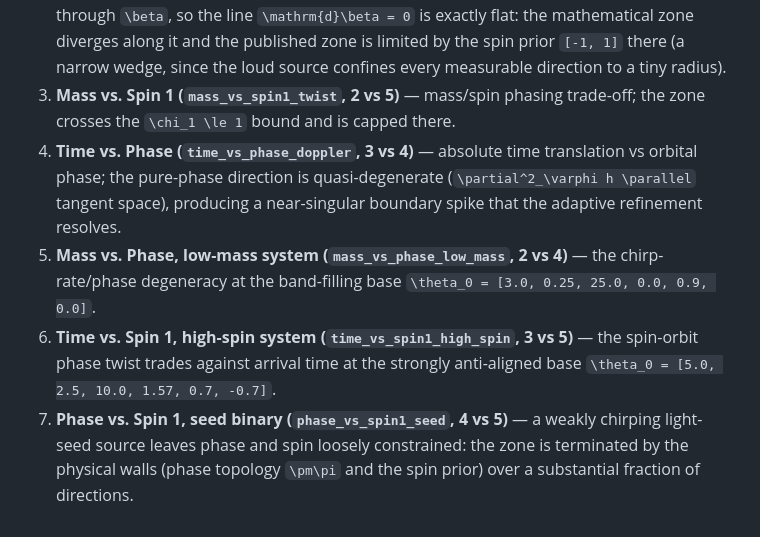
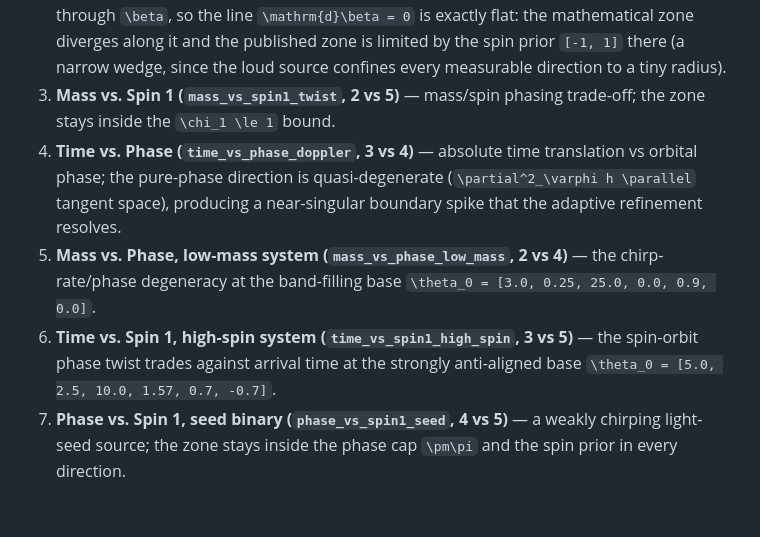
Before and after one commit to PaulGoG/CurvatureDistinguishability.jl, a Markdown page: docs/src/parameters.md, the part around the change. Rendered like a GitHub page.

Commit message:
docs: map descriptions match the production configuration
The mass-spin and seed-binary map entries described zones capped at the
spin and phase walls, a statement from before the confusion-noise
correction. In the production configuration neither map has a
prior-limited direction; only the spin-spin needle reaches the spin
prior.

```diff
--- a/docs/src/parameters.md
+++ b/docs/src/parameters.md
@@ -248,8 +248,8 @@ corners at a very different ``\rho``.
 
 1.  **Mass vs. Time (`mass_vs_time_degeneracy`, 2 vs 3)** — the classic chirp-rate / arrival-time degeneracy; base ``\theta_0 = [5.0, 4.0, 20.0, 0.0, 0.8, 0.8]``.
 2.  **Spin 1 vs. Spin 2 (`spin1_vs_spin2_coupling`, 5 vs 6)** — the phase sees the spins only through ``\beta``, so the line ``\mathrm{d}\beta = 0`` is exactly flat: the mathematical zone diverges along it and the published zone is limited by the spin prior ``[-1, 1]`` there (a narrow wedge, since the loud source confines every measurable direction to a tiny radius).
-3.  **Mass vs. Spin 1 (`mass_vs_spin1_twist`, 2 vs 5)** — mass/spin phasing trade-off; the zone crosses the ``\chi_1 \le 1`` bound and is capped there.
+3.  **Mass vs. Spin 1 (`mass_vs_spin1_twist`, 2 vs 5)** — mass/spin phasing trade-off; the zone stays inside the ``\chi_1 \le 1`` bound.
 4.  **Time vs. Phase (`time_vs_phase_doppler`, 3 vs 4)** — absolute time translation vs orbital phase; the pure-phase direction is quasi-degenerate (``\partial^2_\varphi h \parallel`` tangent space), producing a near-singular boundary spike that the adaptive refinement resolves.
 5.  **Mass vs. Phase, low-mass system (`mass_vs_phase_low_mass`, 2 vs 4)** — the chirp-rate/phase degeneracy at the band-filling base ``\theta_0 = [3.0, 0.25, 25.0, 0.0, 0.9, 0.0]``.
 6.  **Time vs. Spin 1, high-spin system (`time_vs_spin1_high_spin`, 3 vs 5)** — the spin-orbit phase twist trades against arrival time at the strongly anti-aligned base ``\theta_0 = [5.0, 2.5, 10.0, 1.57, 0.7, -0.7]``.
-7.  **Phase vs. Spin 1, seed binary (`phase_vs_spin1_seed`, 4 vs 5)** — a weakly chirping light-seed source leaves phase and spin loosely constrained: the zone is terminated by the physical walls (phase topology ``\pm\pi`` and the spin prior) over a substantial fraction of directions.
+7.  **Phase vs. Spin 1, seed binary (`phase_vs_spin1_seed`, 4 vs 5)** — a weakly chirping light-seed source; the zone stays inside the phase cap ``\pm\pi`` and the spin prior in every direction.
```
